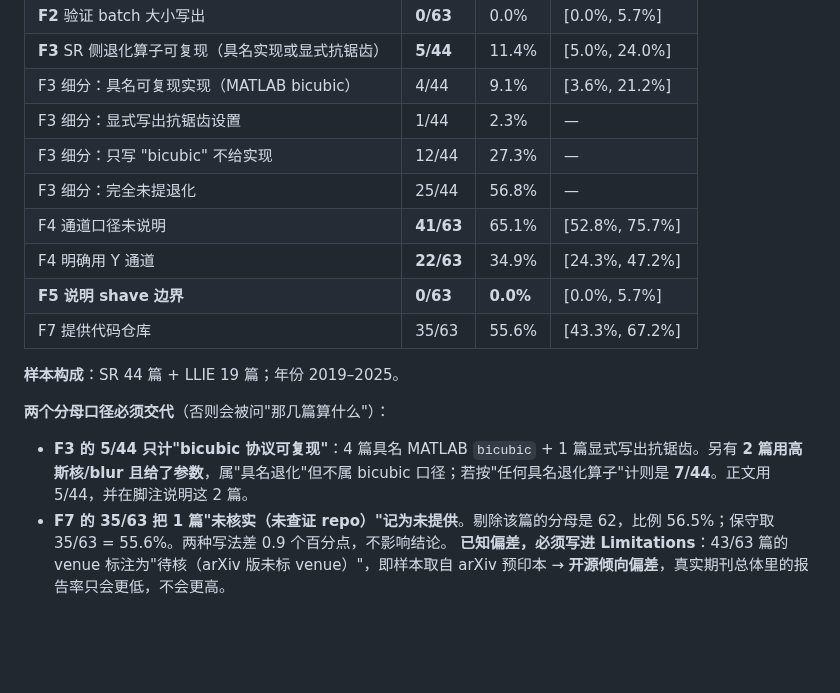
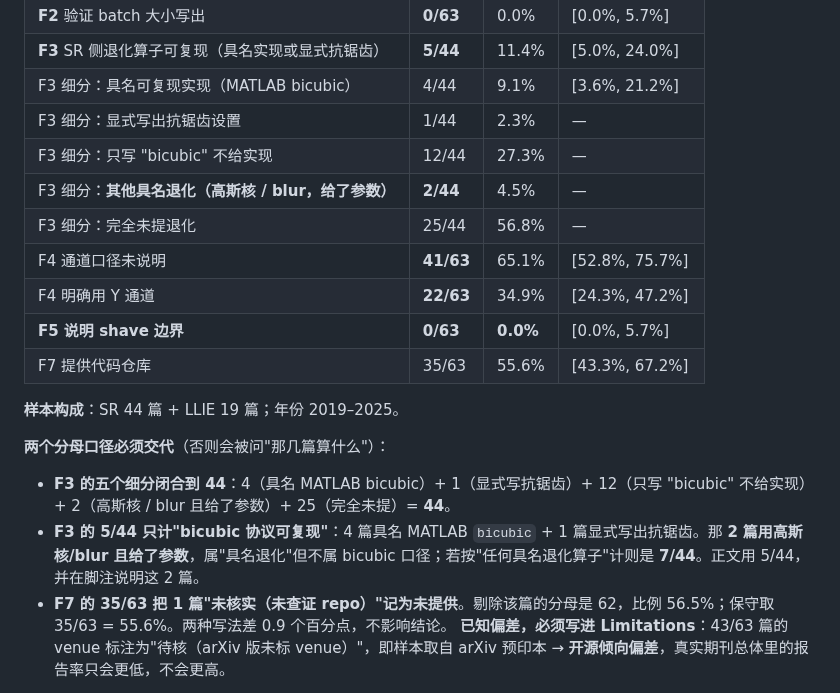
Before and after one commit to ElijahZhao/pixelforge-image-restoration-, a Markdown page: paper/FACTS.md, the part around the change. GitHub-like rendering; blank space fills up the shorter version.

Commit message:
docs(facts): F3 的五个细分补齐，4+1+12+2+25=44 闭合
原表只有四个细分（4+1+12+25=42），漏了「其他具名退化：高斯核/blur 且给参数」
那 2 篇——正文里提过、表里没有，读者一加就发现少 2。补行并写明清零关系。

```diff
--- a/paper/FACTS.md
+++ b/paper/FACTS.md
@@ -312,6 +312,7 @@ for t in ('generator_x4','srcnn_x2','lowlight_unet'):
 | F3 细分：具名可复现实现（MATLAB bicubic） | 4/44 | 9.1% | [3.6%, 21.2%] |
 | F3 细分：显式写出抗锯齿设置 | 1/44 | 2.3% | — |
 | F3 细分：只写 "bicubic" 不给实现 | 12/44 | 27.3% | — |
+| F3 细分：**其他具名退化（高斯核 / blur，给了参数）** | **2/44** | 4.5% | — |
 | F3 细分：完全未提退化 | 25/44 | 56.8% | — |
 | F4 通道口径未说明 | **41/63** | 65.1% | [52.8%, 75.7%] |
 | F4 明确用 Y 通道 | **22/63** | 34.9% | [24.3%, 47.2%] |
@@ -322,7 +323,8 @@ for t in ('generator_x4','srcnn_x2','lowlight_unet'):
 
 **两个分母口径必须交代**（否则会被问"那几篇算什么"）：
 
-- **F3 的 5/44 只计"bicubic 协议可复现"**：4 篇具名 MATLAB `bicubic` + 1 篇显式写出抗锯齿。另有 **2 篇用高斯核/blur 且给了参数**，属"具名退化"但不属 bicubic 口径；若按"任何具名退化算子"计则是 **7/44**。正文用 5/44，并在脚注说明这 2 篇。
+- **F3 的五个细分闭合到 44**：4（具名 MATLAB bicubic）+ 1（显式写抗锯齿）+ 12（只写 "bicubic" 不给实现）+ 2（高斯核 / blur 且给了参数）+ 25（完全未提）= **44**。
+- **F3 的 5/44 只计"bicubic 协议可复现"**：4 篇具名 MATLAB `bicubic` + 1 篇显式写出抗锯齿。那 **2 篇用高斯核/blur 且给了参数**，属"具名退化"但不属 bicubic 口径；若按"任何具名退化算子"计则是 **7/44**。正文用 5/44，并在脚注说明这 2 篇。
 - **F7 的 35/63 把 1 篇"未核实（未查证 repo）"记为未提供**。剔除该篇的分母是 62，比例 56.5%；保守取 35/63 = 55.6%。两种写法差 0.9 个百分点，不影响结论。
 **已知偏差，必须写进 Limitations**：43/63 篇的 venue 标注为"待核（arXiv 版未标 venue）"，即样本取自 arXiv 预印本 → **开源倾向偏差**，真实期刊总体里的报告率只会更低，不会更高。
 
```
